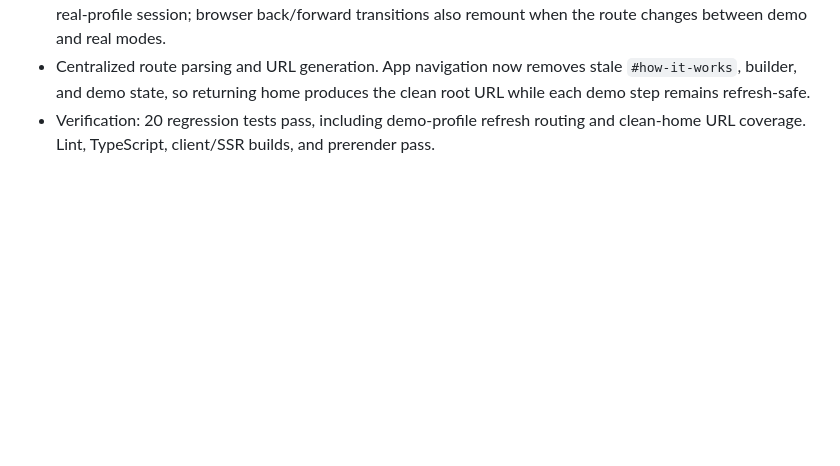
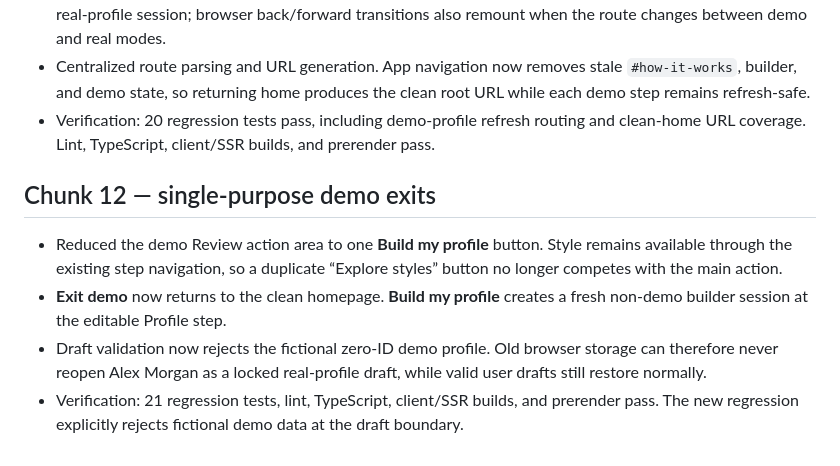
Before and after one commit to Prudhvicharan/gitfolio, a Markdown page: OVERHAUL.md, the part around the change. Rendered like a GitHub page; blank space fills up the shorter version.

Commit message:
docs: clarify demo exit and build-profile flow

```diff
--- a/OVERHAUL.md
+++ b/OVERHAUL.md
@@ -253,3 +253,16 @@ Implementation completed in four logical commits; see REVIEW.md for the release
   URL while each demo step remains refresh-safe.
 - Verification: 20 regression tests pass, including demo-profile refresh routing and
   clean-home URL coverage. Lint, TypeScript, client/SSR builds, and prerender pass.
+
+## Chunk 12 — single-purpose demo exits
+
+- Reduced the demo Review action area to one **Build my profile** button. Style remains
+  available through the existing step navigation, so a duplicate “Explore styles”
+  button no longer competes with the main action.
+- **Exit demo** now returns to the clean homepage. **Build my profile** creates a fresh
+  non-demo builder session at the editable Profile step.
+- Draft validation now rejects the fictional zero-ID demo profile. Old browser storage
+  can therefore never reopen Alex Morgan as a locked real-profile draft, while valid
+  user drafts still restore normally.
+- Verification: 21 regression tests, lint, TypeScript, client/SSR builds, and prerender
+  pass. The new regression explicitly rejects fictional demo data at the draft boundary.
```
Also changed, not shown: REVIEW.md (+4 -3 lines).
